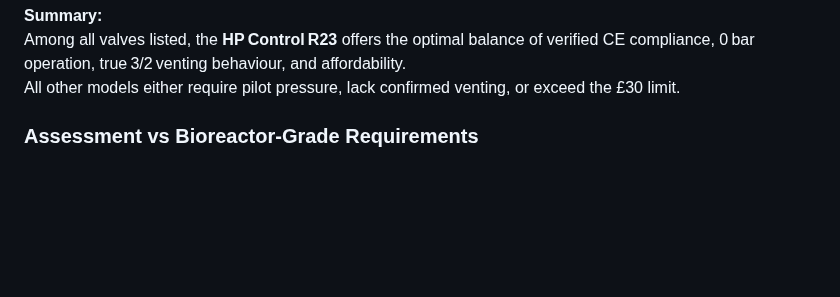
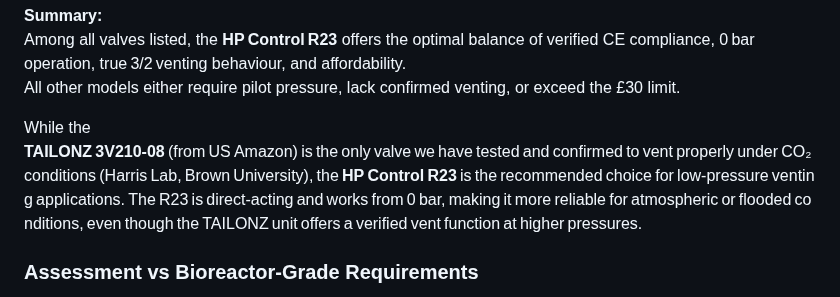
Before and after one commit to amy-bo/electroPioreactor, a Markdown page: Components/Solenoid valves/Venting Solenoids under £30.md, the part around one of its changes. GitHub-like rendering; blank space fills up the shorter version.

```diff
--- a/Components/Solenoid valves/Venting Solenoids under £30.md
+++ b/Components/Solenoid valves/Venting Solenoids under £30.md
@@ -49,6 +51,8 @@ After reviewing all candidate valves in the table, the **HP Control R23** is
 Among all valves listed, the **HP Control R23** offers the optimal balance of verified CE compliance, 0 bar operation, true 3/2 venting behaviour, and affordability.
 All other models either require pilot pressure, lack confirmed venting, or exceed the £30 limit.
 
+While the **TAILONZ 3V210‑08** (from US Amazon) is the only valve we have tested and confirmed to vent properly under CO₂ conditions (Harris Lab, Brown University), the **HP Control R23** is the recommended choice for low‑pressure venting applications. The R23 is direct‑acting and works from 0 bar, making it more reliable for atmospheric or flooded conditions, even though the TAILONZ unit offers a verified vent function at higher pressures.
+
 
 ### Assessment vs Bioreactor‑Grade Requirements
 
```
Also changed, not shown: other parts of Components/Solenoid valves/Venting Solenoids under £30.md (+2 -0 lines).
